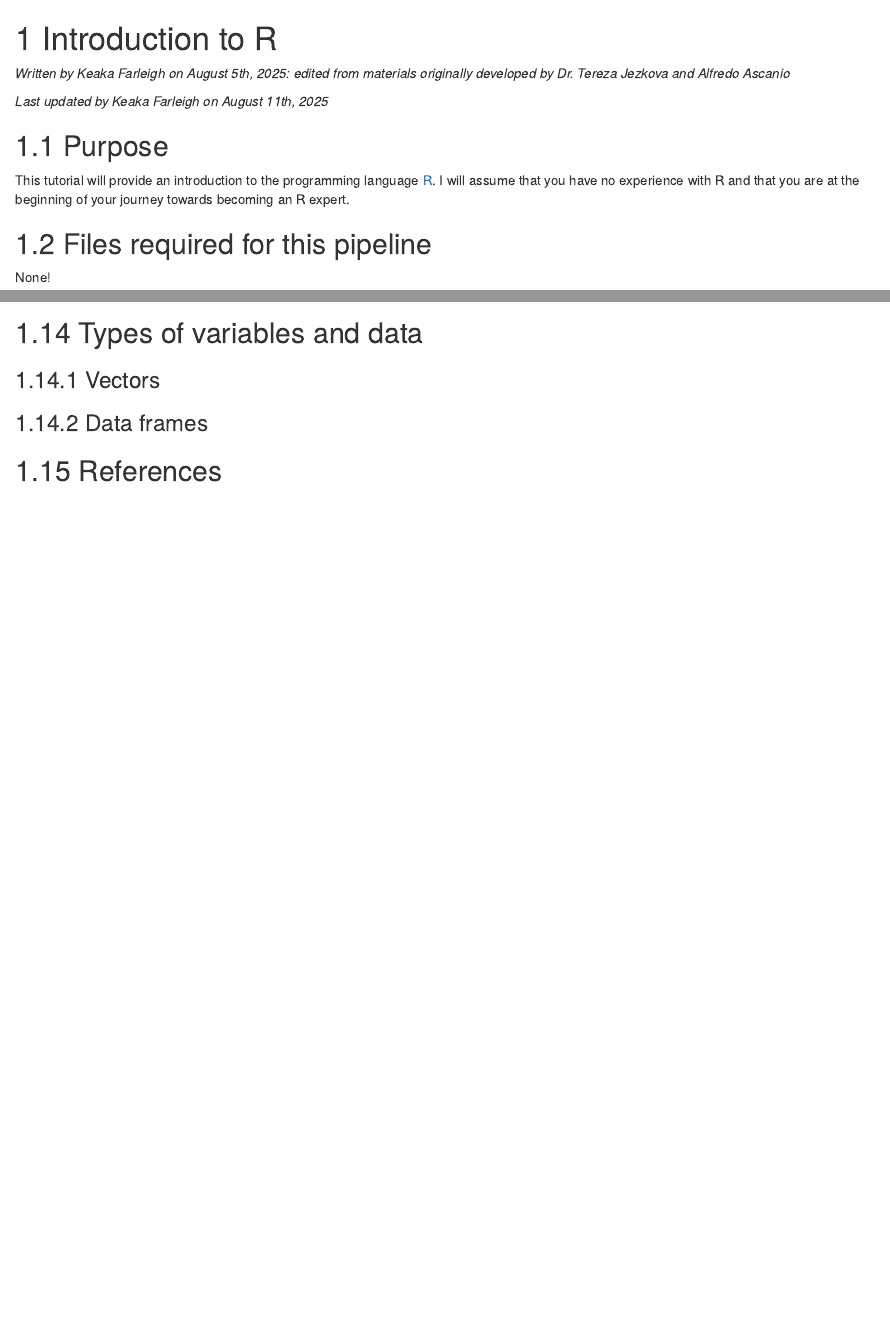
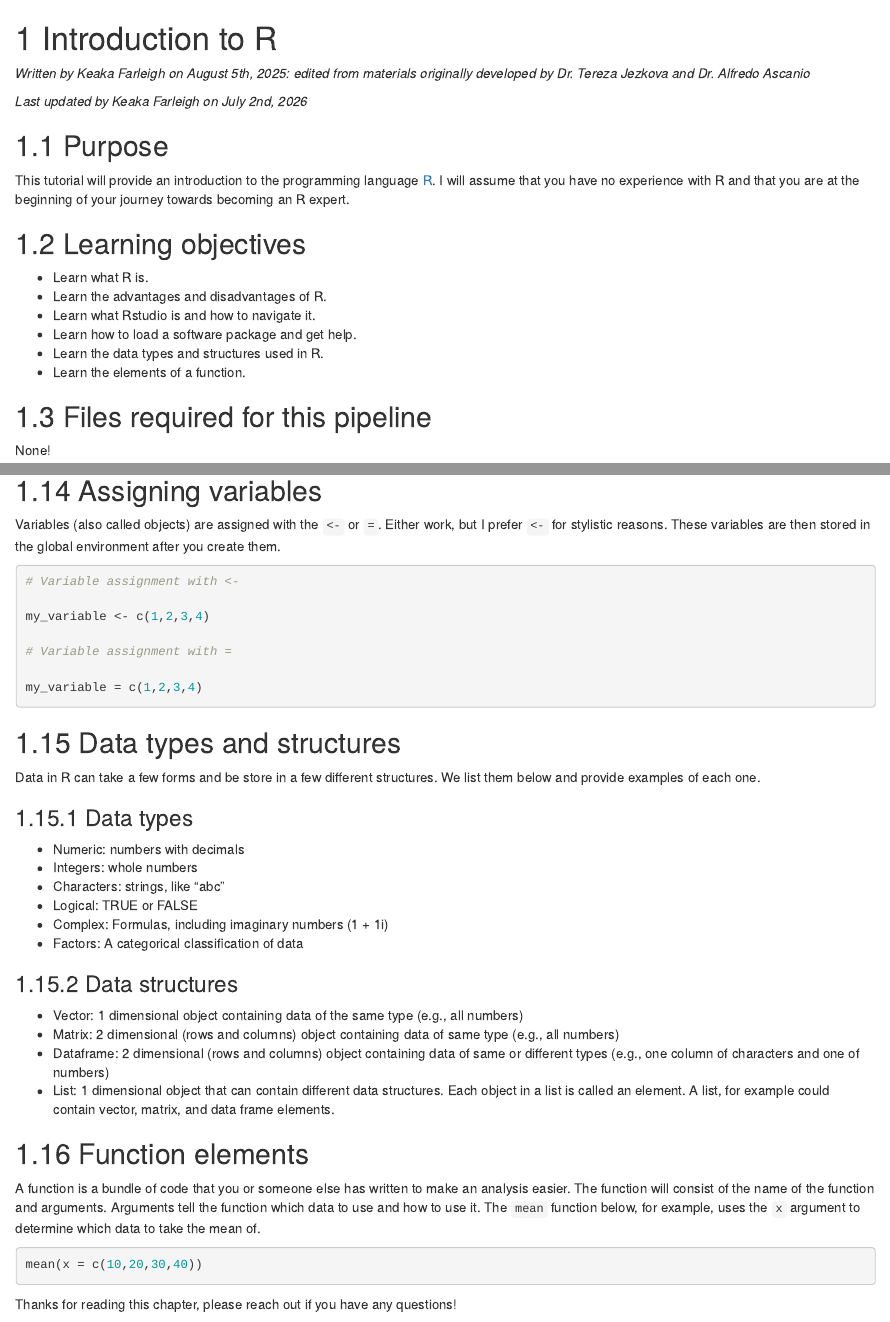
Before and after one commit to kfarleigh/ResearchersGuideToPopulationGenomics, an R Markdown document (Introduction_to_R.Rmd): the page in a window 1100 px wide, from its top, and a second part further down, joined at a grey line. Rendered offline with R 4.5, knitr and Pandoc, with nearby package versions; drawn as R Markdown's standard HTML page in place of the format the file asks for.

Commit message:
Updated book

````diff
--- a/Introduction_to_R.Rmd
+++ b/Introduction_to_R.Rmd
@@ -1,12 +1,23 @@
 # Introduction to R
 
-*Written by Keaka Farleigh on August 5th, 2025: edited from materials originally developed by Dr. Tereza Jezkova and Alfredo Ascanio*
+*Written by Keaka Farleigh on August 5th, 2025: edited from materials originally developed by Dr. Tereza Jezkova and Dr. Alfredo Ascanio*
 
-*Last updated by Keaka Farleigh on August 11th, 2025*
+*Last updated by Keaka Farleigh on July 2nd, 2026*
 
 ## Purpose
 
 This tutorial will provide an introduction to the programming language [R](https://www.r-project.org/). I will assume that you have no experience with R and that you are at the beginning of your journey towards becoming an R expert.
+
+## Learning objectives
+
+- Learn what R is.
+- Learn the advantages and disadvantages of R.
+- Learn what Rstudio is and how to navigate it.
+- Learn how to load a software package and get help.
+- Learn the data types and structures used in R.
+- Learn the elements of a function.
+
+
 
 ## Files required for this pipeline
 
@@ -156,10 +167,49 @@ library(dplyr)
 
 ## Assigning variables
 
-## Types of variables and data
+Variables (also called objects) are assigned with the `<-` or `=`. Either work, but I prefer `<-` for stylistic reasons. These variables are then stored in the global environment after you create them.
 
-### Vectors
+```{r assign variables, echo = TRUE, eval = FALSE}
 
-### Data frames
+# Variable assignment with <-
 
-## References
+my_variable <- c(1,2,3,4)
+
+# Variable assignment with =
+
+my_variable = c(1,2,3,4)
+
+```
+
+
+## Data types and structures
+
+Data in R can take a few forms and be store in a few different structures. We list them below and provide examples of each one.
+
+### Data types
+
+- Numeric: numbers with decimals
+- Integers: whole numbers
+- Characters: strings, like "abc"
+- Logical: TRUE or FALSE
+- Complex: Formulas, including imaginary numbers (1 + 1i)
+- Factors: A categorical classification of data
+
+### Data structures
+
+- Vector: 1 dimensional object containing data of the same type (e.g., all numbers)
+- Matrix: 2 dimensional (rows and columns) object containing data of same type (e.g., all numbers)
+- Dataframe: 2 dimensional (rows and columns) object containing data of same or different types (e.g., one column of characters and one of numbers)
+- List: 1 dimensional object that can contain different data structures. Each object in a list is called an element. A list, for example could contain vector, matrix, and data frame elements.
+
+## Function elements
+
+A function is a bundle of code that you or someone else has written to make an analysis easier. The function will consist of the name of the function and arguments. Arguments tell the function which data to use and how to use it. The `mean` function below, for example, uses the `x` argument to determine which data to take the mean of.
+
+```{r function elements, echo = TRUE, eval = FALSE}
+
+mean(x = c(10,20,30,40))
+
+```
+
+Thanks for reading this chapter, please reach out if you have any questions!
````
Also changed, not shown: docs/reference-keys.txt, docs/search_index.json, 8 other files.
